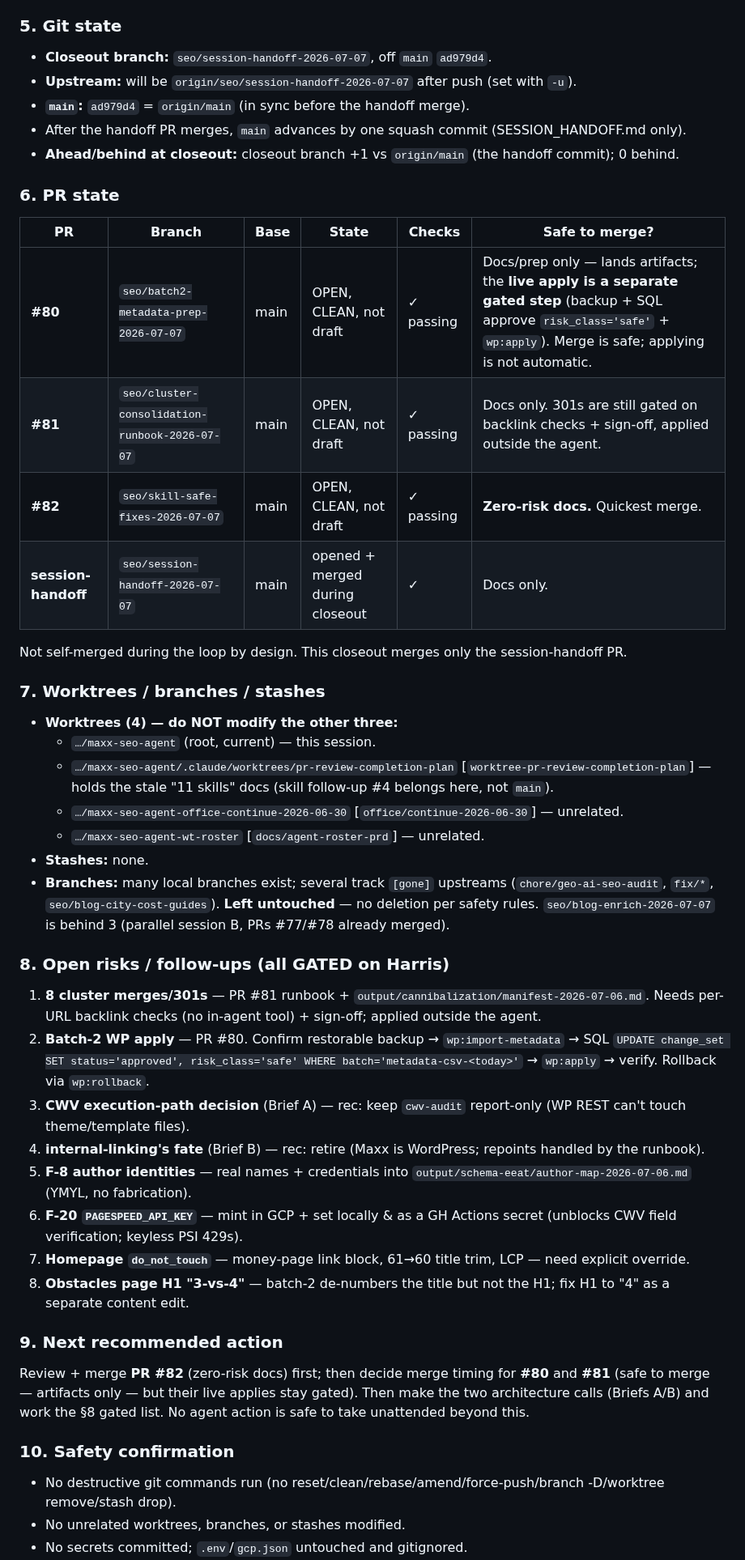
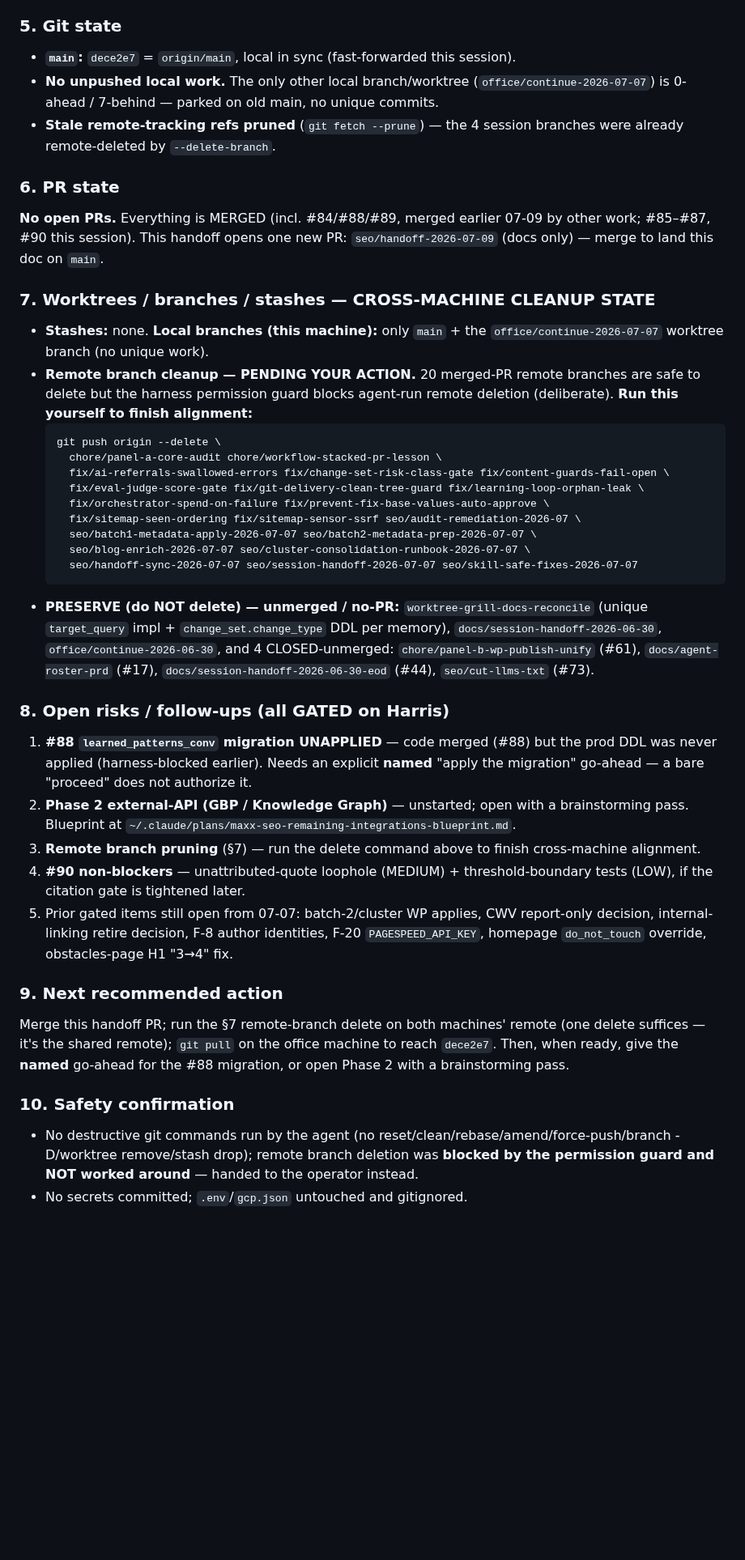
Before and after one commit to BuildSmarterAI/maxx-seo-agent, a Markdown page: SESSION_HANDOFF.md, the part around one of its changes. Shown at 81% size. GitHub-like rendering; blank space fills up the shorter version.

````diff
--- a/SESSION_HANDOFF.md
+++ b/SESSION_HANDOFF.md
@@ -80,52 +69,55 @@ No blockers. Docs/prep-only changes; sufficient for handoff. (WP apply, GSC, PSI
 
 ### 5. Git state
 
-- **Closeout branch:** `seo/session-handoff-2026-07-07`, off `main` `ad979d4`.
-- **Upstream:** will be `origin/seo/session-handoff-2026-07-07` after push (set with `-u`).
-- **`main`:** `ad979d4` = `origin/main` (in sync before the handoff merge).
-- After the handoff PR merges, `main` advances by one squash commit (SESSION_HANDOFF.md only).
-- **Ahead/behind at closeout:** closeout branch +1 vs `origin/main` (the handoff commit); 0 behind.
+- **`main`:** `dece2e7` = `origin/main`, local in sync (fast-forwarded this session).
+- **No unpushed local work.** The only other local branch/worktree (`office/continue-2026-07-07`) is 0-ahead / 7-behind — parked on old main, no unique commits.
+- **Stale remote-tracking refs pruned** (`git fetch --prune`) — the 4 session branches were already remote-deleted by `--delete-branch`.
 
 ### 6. PR state
 
-| PR | Branch | Base | State | Checks | Safe to merge? |
-|---|---|---|---|---|---|
-| **#80** | `seo/batch2-metadata-prep-2026-07-07` | main | OPEN, CLEAN, not draft | ✓ passing | Docs/prep only — lands artifacts; the **live apply is a separate gated step** (backup + SQL approve `risk_class='safe'` + `wp:apply`). Merge is safe; applying is not automatic. |
-| **#81** | `seo/cluster-consolidation-runbook-2026-07-07` | main | OPEN, CLEAN, not draft | ✓ passing | Docs only. 301s are still gated on backlink checks + sign-off, applied outside the agent. |
-| **#82** | `seo/skill-safe-fixes-2026-07-07` | main | OPEN, CLEAN, not draft | ✓ passing | **Zero-risk docs.** Quickest merge. |
-| **session-handoff** | `seo/session-handoff-2026-07-07` | main | opened + merged during closeout | ✓ | Docs only. |
+**No open PRs.** Everything is MERGED (incl. #84/#88/#89, merged earlier 07-09 by other work; #85–#87, #90 this session).
+This handoff opens one new PR: `seo/handoff-2026-07-09` (docs only) — merge to land this doc on `main`.
 
-Not self-merged during the loop by design. This closeout merges only the session-handoff PR.
+### 7. Worktrees / branches / stashes — CROSS-MACHINE CLEANUP STATE
 
-### 7. Worktrees / branches / stashes
-
-- **Worktrees (4) — do NOT modify the other three:**
-  - `…/maxx-seo-agent` (root, current) — this session.
-  - `…/maxx-seo-agent/.claude/worktrees/pr-review-completion-plan` [`worktree-pr-review-completion-plan`] — holds the stale "11 skills" docs (skill follow-up #4 belongs here, not `main`).
-  - `…/maxx-seo-agent-office-continue-2026-06-30` [`office/continue-2026-06-30`] — unrelated.
-  - `…/maxx-seo-agent-wt-roster` [`docs/agent-roster-prd`] — unrelated.
-- **Stashes:** none.
-- **Branches:** many local branches exist; several track `[gone]` upstreams (`chore/geo-ai-seo-audit`, `fix/*`, `seo/blog-city-cost-guides`). **Left untouched** — no deletion per safety rules. `seo/blog-enrich-2026-07-07` is behind 3 (parallel session B, PRs #77/#78 already merged).
+- **Stashes:** none. **Local branches (this machine):** only `main` + the `office/continue-2026-07-07` worktree branch (no unique work).
+- **Remote branch cleanup — PENDING YOUR ACTION.** 20 merged-PR remote branches are safe to delete but the
+  harness permission guard blocks agent-run remote deletion (deliberate). **Run this yourself to finish alignment:**
+  ```
+  git push origin --delete \
+    chore/panel-a-core-audit chore/workflow-stacked-pr-lesson \
+    fix/ai-referrals-swallowed-errors fix/change-set-risk-class-gate fix/content-guards-fail-open \
+    fix/eval-judge-score-gate fix/git-delivery-clean-tree-guard fix/learning-loop-orphan-leak \
+    fix/orchestrator-spend-on-failure fix/prevent-fix-base-values-auto-approve \
+    fix/sitemap-seen-ordering fix/sitemap-sensor-ssrf seo/audit-remediation-2026-07 \
+    seo/batch1-metadata-apply-2026-07-07 seo/batch2-metadata-prep-2026-07-07 \
+    seo/blog-enrich-2026-07-07 seo/cluster-consolidation-runbook-2026-07-07 \
+    seo/handoff-sync-2026-07-07 seo/session-handoff-2026-07-07 seo/skill-safe-fixes-2026-07-07
+  ```
+- **PRESERVE (do NOT delete) — unmerged / no-PR:** `worktree-grill-docs-reconcile` (unique `target_query`
+  impl + `change_set.change_type` DDL per memory), `docs/session-handoff-2026-06-30`, `office/continue-2026-06-30`,
+  and 4 CLOSED-unmerged: `chore/panel-b-wp-publish-unify` (#61), `docs/agent-roster-prd` (#17),
+  `docs/session-handoff-2026-06-30-eod` (#44), `seo/cut-llms-txt` (#73).
 
 ### 8. Open risks / follow-ups (all GATED on Harris)
 
-1. **8 cluster merges/301s** — PR #81 runbook + `output/cannibalization/manifest-2026-07-06.md`. Needs per-URL backlink checks (no in-agent tool) + sign-off; applied outside the agent.
-2. **Batch-2 WP apply** — PR #80. Confirm restorable backup → `wp:import-metadata` → SQL `UPDATE change_set SET status='approved', risk_class='safe' WHERE batch='metadata-csv-<today>'` → `wp:apply` → verify. Rollback via `wp:rollback`.
-3. **CWV execution-path decision** (Brief A) — rec: keep `cwv-audit` report-only (WP REST can't touch theme/template files).
-4. **internal-linking's fate** (Brief B) — rec: retire (Maxx is WordPress; repoints handled by the runbook).
-5. **F-8 author identities** — real names + credentials into `output/schema-eeat/author-map-2026-07-06.md` (YMYL, no fabrication).
-6. **F-20 `PAGESPEED_API_KEY`** — mint in GCP + set locally & as a GH Actions secret (unblocks CWV field verification; keyless PSI 429s).
-7. **Homepage `do_not_touch`** — money-page link block, 61→60 title trim, LCP — need explicit override.
-8. **Obstacles page H1 "3-vs-4"** — batch-2 de-numbers the title but not the H1; fix H1 to "4" as a separate content edit.
+1. **#88 `learned_patterns_conv` migration UNAPPLIED** — code merged (#88) but the prod DDL was never applied
+   (harness-blocked earlier). Needs an explicit **named** "apply the migration" go-ahead — a bare "proceed" does not authorize it.
+2. **Phase 2 external-API (GBP / Knowledge Graph)** — unstarted; open with a brainstorming pass. Blueprint at
+   `~/.claude/plans/maxx-seo-remaining-integrations-blueprint.md`.
+3. **Remote branch pruning** (§7) — run the delete command above to finish cross-machine alignment.
+4. **#90 non-blockers** — unattributed-quote loophole (MEDIUM) + threshold-boundary tests (LOW), if the citation gate is tightened later.
+5. Prior gated items still open from 07-07: batch-2/cluster WP applies, CWV report-only decision, internal-linking retire decision,
+   F-8 author identities, F-20 `PAGESPEED_API_KEY`, homepage `do_not_touch` override, obstacles-page H1 "3→4" fix.
 
 ### 9. Next recommended action
 
-Review + merge **PR #82** (zero-risk docs) first; then decide merge timing for **#80** and **#81**
-(safe to merge — artifacts only — but their live applies stay gated). Then make the two architecture
-calls (Briefs A/B) and work the §8 gated list. No agent action is safe to take unattended beyond this.
+Merge this handoff PR; run the §7 remote-branch delete on both machines' remote (one delete suffices — it's the shared remote);
+`git pull` on the office machine to reach `dece2e7`. Then, when ready, give the **named** go-ahead for the #88 migration, or open
+Phase 2 with a brainstorming pass.
 
 ### 10. Safety confirmation
 
-- No destructive git commands run (no reset/clean/rebase/amend/force-push/branch -D/worktree remove/stash drop).
-- No unrelated worktrees, branches, or stashes modified.
+- No destructive git commands run by the agent (no reset/clean/rebase/amend/force-push/branch -D/worktree remove/stash drop);
+  remote branch deletion was **blocked by the permission guard and NOT worked around** — handed to the operator instead.
 - No secrets committed; `.env`/`gcp.json` untouched and gitignored.
````
Also changed, not shown: other parts of SESSION_HANDOFF.md (+25 -37 lines).
